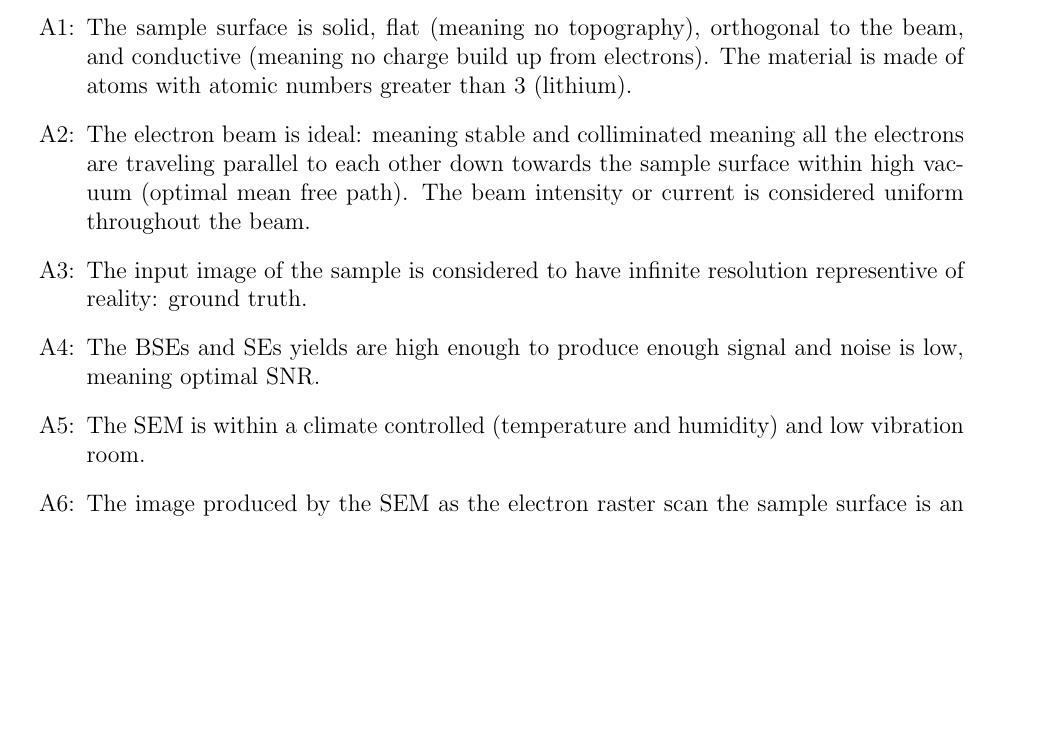
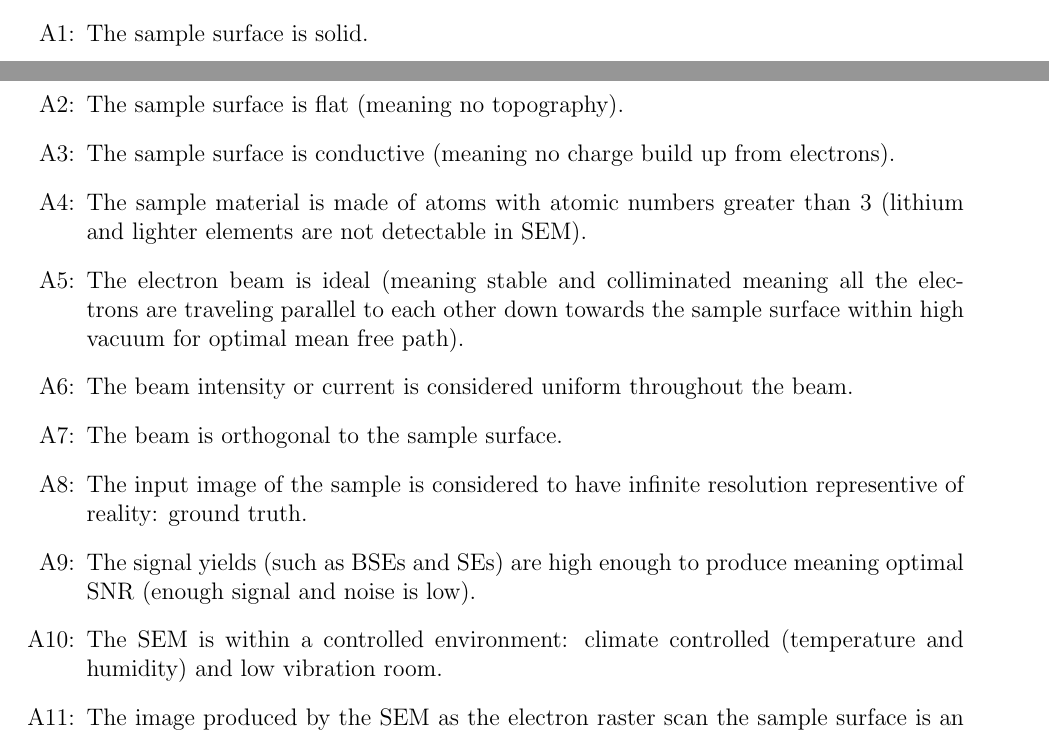
Before and after one commit to joedf/CAS741_w23, a LaTeX document (docs/SRS/SRS.tex): part of page 14 of 26 before the commit and two parts of pages 13 and 14 of 27 after it, the two joined at a grey line, cut so that both start at the same text, the shorter picture padded with empty space. Compiled offline with pdfLaTeX.

Commit message:
make assumptions atomic

```diff
--- a/docs/SRS/SRS.tex
+++ b/docs/SRS/SRS.tex
@@ -545,24 +545,35 @@ likely change [LC], in which the respective assumption is used.
 \begin{itemize}
 
 \item[A\refstepcounter{assumpnum}\theassumpnum \label{A_sample}:] The sample
-surface is solid, flat (meaning no topography), orthogonal to the beam, and
-conductive (meaning no charge build up from electrons). The material is made of
-atoms with atomic numbers greater than 3 (lithium).
+surface is solid.
+
+\item[A\refstepcounter{assumpnum}\theassumpnum \label{A_sample}:] The sample
+surface is flat (meaning no topography).
+
+\item[A\refstepcounter{assumpnum}\theassumpnum \label{A_sample}:] The sample
+surface is conductive (meaning no charge build up from electrons).
+
+\item[A\refstepcounter{assumpnum}\theassumpnum \label{A_sample}:] The sample
+material is made of atoms with atomic numbers greater than 3 (lithium and lighter elements are not detectable in SEM).
 
 \item[A\refstepcounter{assumpnum}\theassumpnum \label{A_beam}:] The electron
-beam is ideal: meaning stable and colliminated meaning all the electrons are
+beam is ideal (meaning stable and colliminated meaning all the electrons are
 traveling parallel to each other down towards the sample surface within high
-vacuum (optimal mean free path). The beam intensity or current is considered
-uniform throughout the beam.
+vacuum for optimal mean free path).
+
+\item[A\refstepcounter{assumpnum}\theassumpnum \label{A_beam1}:] The beam
+intensity or current is considered uniform throughout the beam.
+
+\item[A\refstepcounter{assumpnum}\theassumpnum \label{A_beam2}:] The beam is orthogonal to the sample surface.
 
 \item[A\refstepcounter{assumpnum}\theassumpnum \label{A_inputImage}:] The input
 image of the sample is considered to have infinite resolution representive of reality: ground truth.
 
-\item[A\refstepcounter{assumpnum}\theassumpnum \label{A_yield}:] The BSEs and SEs
-yields are high enough to produce enough signal and noise is low, meaning optimal SNR.
+\item[A\refstepcounter{assumpnum}\theassumpnum \label{A_yield}:] The signal yields (such as BSEs and SEs) are high enough to produce meaning optimal SNR (enough signal and noise is low).
 
 \item[A\refstepcounter{assumpnum}\theassumpnum \label{A_environment}:] The SEM
-is within a climate controlled (temperature and humidity) and low vibration room.
+is within a controlled environment: climate controlled (temperature and
+humidity) and low vibration room.
 
 \item[A\refstepcounter{assumpnum}\theassumpnum \label{A_reality}:] The image
 produced by the SEM as the electron raster scan the sample surface is an
```
Also changed, not shown: docs/SRS/SRS.pdf, docs/SRS/SRS.tex (4 more changed lines).
